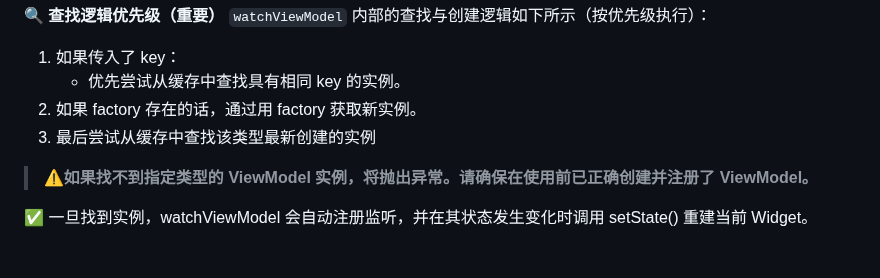
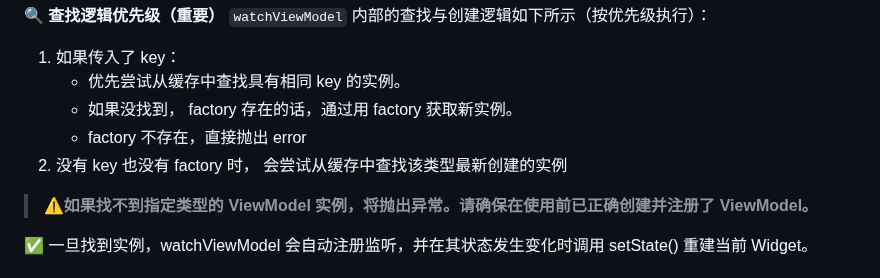
Before and after one commit to lwj1994/flutter_view_model, a Markdown page: README_ZH.md, the part around the change. GitHub-like rendering.

```diff
--- a/README_ZH.md
+++ b/README_ZH.md
@@ -258,8 +258,9 @@ __🔍 查找逻辑优先级（重要）__
 
 1. 如果传入了 key：
     * 优先尝试从缓存中查找具有相同 key 的实例。
-2. 如果 factory 存在的话，通过用 factory 获取新实例。
-3. 最后尝试从缓存中查找该类型最新创建的实例
+    * 如果没找到， factory 存在的话，通过用 factory 获取新实例。
+    * factory 不存在，直接抛出 error
+2. 没有 key 也没有 factory 时， 会尝试从缓存中查找该类型最新创建的实例
 
 > __⚠️如果找不到指定类型的 ViewModel 实例，将抛出异常。请确保在使用前已正确创建并注册了 ViewModel。__
 
```
Also changed, not shown: README.md (+5 -3 lines).
